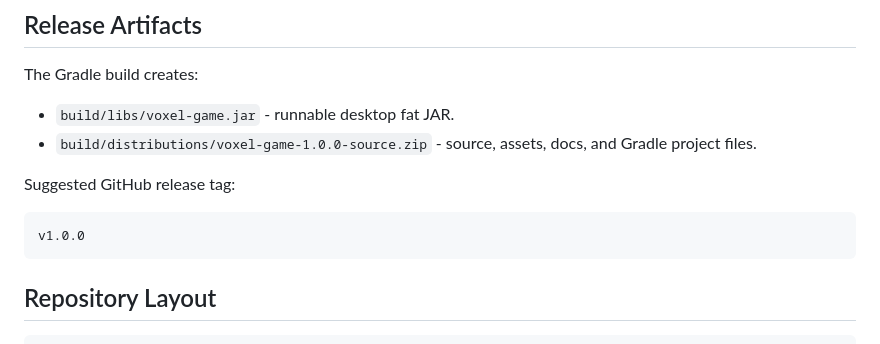
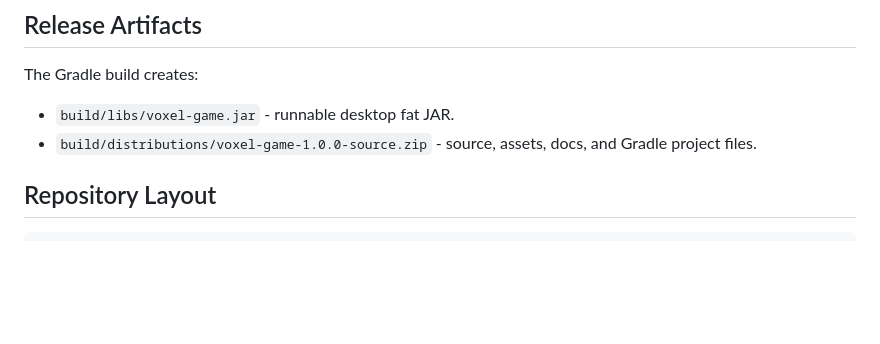
Before and after one commit to puspa362/voxel-game, a Markdown page: README.md, the part around the change. Drawn GitHub-style; blank space fills up the shorter version.

Commit message:
Remove suggested GitHub release tag
Removed suggested GitHub release tag from README.

````diff
--- a/README.md
+++ b/README.md
@@ -94,12 +94,6 @@ The Gradle build creates:
 - `build/libs/voxel-game.jar` - runnable desktop fat JAR.
 - `build/distributions/voxel-game-1.0.0-source.zip` - source, assets, docs, and Gradle project files.
 
-Suggested GitHub release tag:
-
-```text
-v1.0.0
-```
-
 ## Repository Layout
 
 ```text
````
